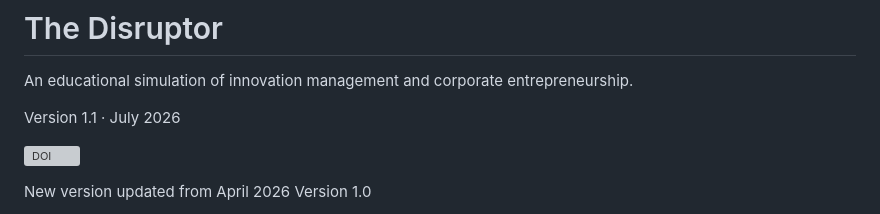
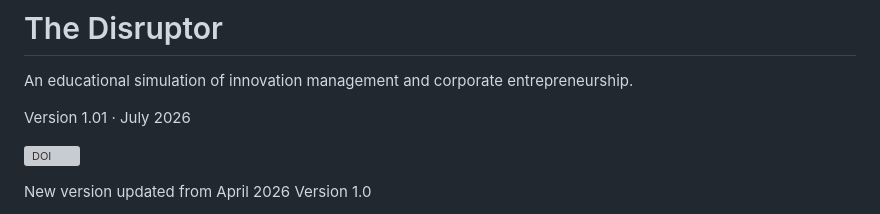
Before and after one commit to ammonsalter-del/thedisruptor-sim, a Markdown page: README.md, the part around the change. GitHub-like rendering; grey boxes are pictures that could not be loaded.

```diff
--- a/README.md
+++ b/README.md
@@ -2,7 +2,7 @@
 
 An educational simulation of innovation management and corporate entrepreneurship.
 
-Version 1.1 · July 2026
+Version 1.01 · July 2026
 
 [![DOI](https://zenodo.org/badge/DOI/10.5281/zenodo.20141142.svg)](https://doi.org/10.5281/zenodo.20141142)
 
```
